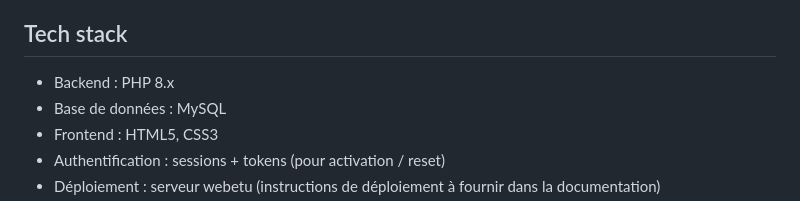
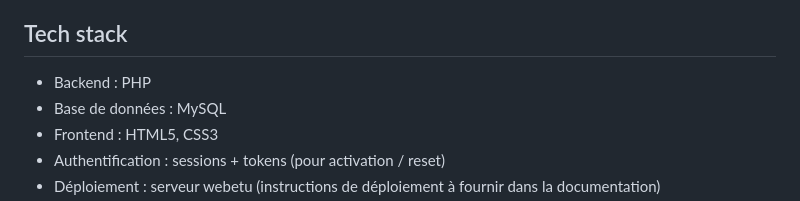
Before and after one commit to JassemMT/NetVOD, a Markdown page: README.md, the part around the change. Drawn GitHub-style.

Commit message:
Update tech stack section in README
Removed version specification for PHP in the tech stack.

```diff
--- a/README.md
+++ b/README.md
@@ -61,7 +61,7 @@ Fonctionnalités étendues (si le temps le permet, donnent un bonus)
 - Protection contre XSS : échapper toute sortie (HTML encode).
 
 ## Tech stack
-- Backend : PHP 8.x
+- Backend : PHP
 - Base de données : MySQL
 - Frontend : HTML5, CSS3
 - Authentification : sessions + tokens (pour activation / reset)
```
